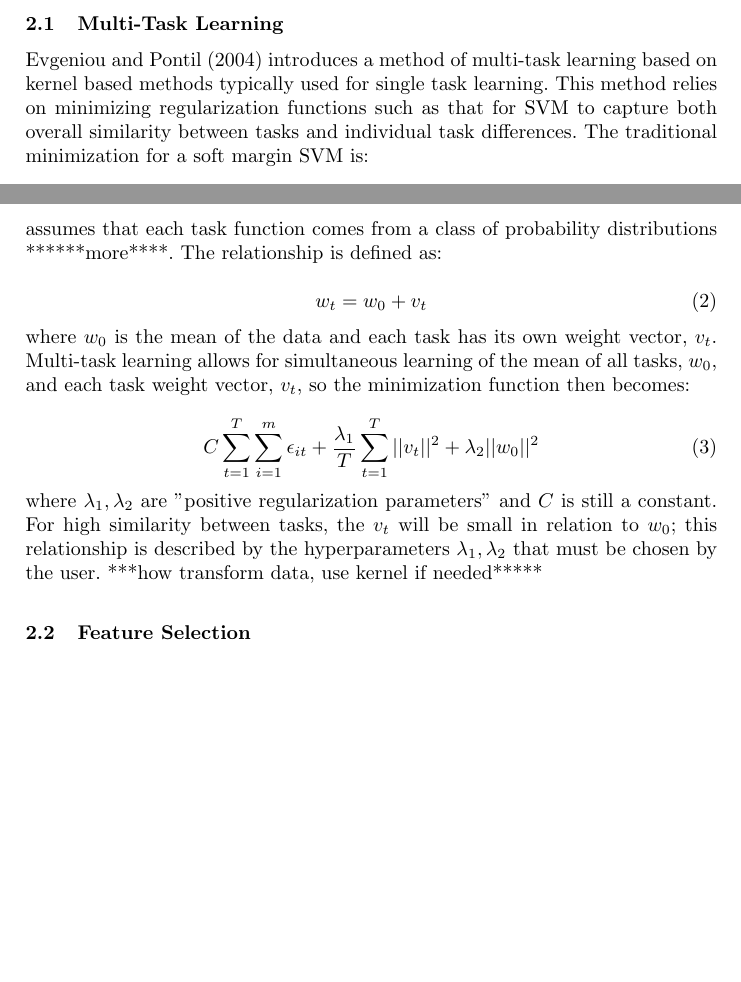
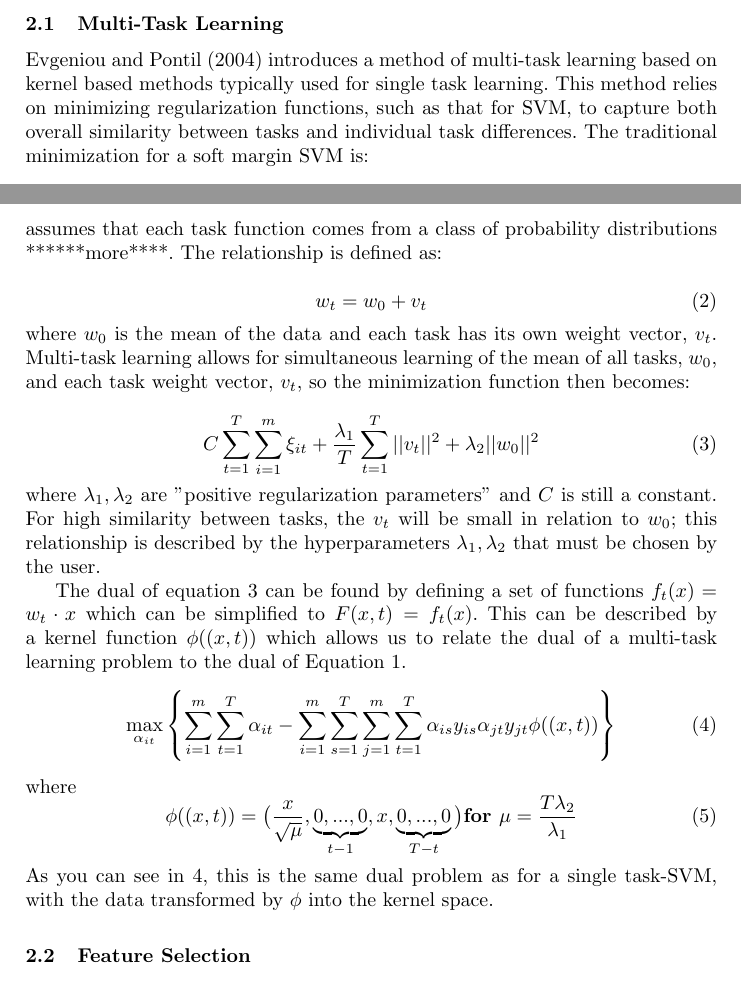
Before and after one commit to mhromatka/miccai2014, a LaTeX thesis (miccai2014.tex): two parts of pages 2 and 3 of 5, joined at a grey line, cut so that both start at the same text, the shorter picture padded with empty space. Compiled offline with pdfLaTeX.

Commit message:
more on MTL

```diff
--- a/miccai2014.tex
+++ b/miccai2014.tex
@@ -42,22 +42,37 @@ multi site imaging studies, aggregating data across sites with the goal that lar
 \section{Methods}
 The data is split evenly amongst individual sites into two sets; a third is used for training and the remaining two thirds for testing.   The training set is used to determine the linear age regression model, SVM parameters through cross-validation and the features to be used in classification (see \ref{subsec:FS}).  These parameters are then used in a leave-one-out classifier on the testing data to determine the algorithm's accuracy, sensitivity and specificity.
 \subsection{Multi-Task Learning}
-Evgeniou and Pontil (2004) introduces a method of multi-task learning based on kernel based methods typically used for single task learning.  This method relies on minimizing regularization functions such as that for SVM to capture both overall similarity between tasks and individual task differences.  The traditional minimization for a soft margin SVM is:\\
+Evgeniou and Pontil (2004) introduces a method of multi-task learning based on kernel based methods typically used for single task learning.  This method relies on minimizing regularization functions, such as that for SVM, to capture both overall similarity between tasks and individual task differences.  The traditional minimization for a soft margin SVM is:\\
 \begin{equation}
-\frac{1}{2}w^2 + C F(\sum_{i=1}^t \epsilon_i)
+\label{eq:svm}
+\frac{1}{2}w^2 + C F(\sum_{i=1}^t \xi_i)
 \end{equation}
 where $C$ is a constant and $F(\mu)$ is a "monotonic convex function with $F(0)=0$ \cite{svm}. In the case of SVMs, the weight vector $w$ is used to define the hyperplane, $(w \cdot x +b)$,  which is the boundary between groups.
 
 For multi-task learning, the relationship between tasks must be described, which Evgeniou and Pontil approach using the hierarchical Bayes method. This assumes that each task function comes from a class of probability distributions ******more****.  The relationship is defined as:\\
 \begin{equation}
+\label{eq:sim}
  w_t = w_0 + v_t
 \end{equation}
 where $w_0$ is the mean of the data and each task has its own weight vector, $v_t$. Multi-task learning allows for simultaneous learning of the mean of all tasks, $w_0$, and each task weight vector, $v_t$, so the minimization function then becomes:\\
 \begin{equation}
- C \sum_{t=1}^T \sum_{i=1}^m \epsilon_{it} + \frac{\lambda_1}{T} \sum_{t=1}^T ||v_t||^2 + \lambda_2||w_0||^2
+\label{eq:mtlsvm}
+ C \sum_{t=1}^T \sum_{i=1}^m \xi_{it} + \frac{\lambda_1}{T} \sum_{t=1}^T ||v_t||^2 + \lambda_2||w_0||^2
 \end{equation}
 where $\lambda_1, \lambda_2$ are "positive regularization parameters" and $C$ is still a constant.  For high similarity between tasks, the $v_t$ will be small in relation to $w_0$; this relationship is described by the hyperparameters $\lambda_1, \lambda_2$ that must be chosen by the user.
-***how transform data, use kernel if needed*****
+
+The dual of equation \ref{eq:mtlsvm} can be found by defining a set of functions $f_t(x) = w_t \cdot x$ which can be simplified to $F(x,t) = f_t(x)$.  This can be described by a kernel function $\phi((x,t))$ which allows us to relate the dual of a multi-task learning problem to the dual of Equation \ref{eq:svm}.
+\begin{equation}
+\label{eq:mtldual}
+\max_{\alpha_{it}}  \left\{ \sum_{i=1}^m\sum_{t=1}^T \alpha_{it} -  \sum_{i=1}^m\sum_{s=1}^T\sum_{j=1}^m\sum_{t=1}^T  \alpha_{is}y_{is}\alpha_{jt}y_{jt}\phi((x,t))      \right\}
+\end{equation}
+where
+\begin{equation}
+\phi((x,t)) = \big(\frac{x}{\sqrt{\mu}}, \underbrace{0,...,0}_{t-1}, x, \underbrace{0,...,0}_{T-t} \big)	\textbf{for  } \mu = \frac{T\lambda_2}{\lambda_1}
+\end{equation}
+As you can see in \ref{eq:mtldual}, this is the same dual problem as for a single task-SVM, with the data transformed by $\phi$ into the kernel space.
+
+
 
 
 \subsection{Feature Selection}
```
Also changed, not shown: miccai2014.bbl (added), miccai2014.pdf (added), 4 other files.
